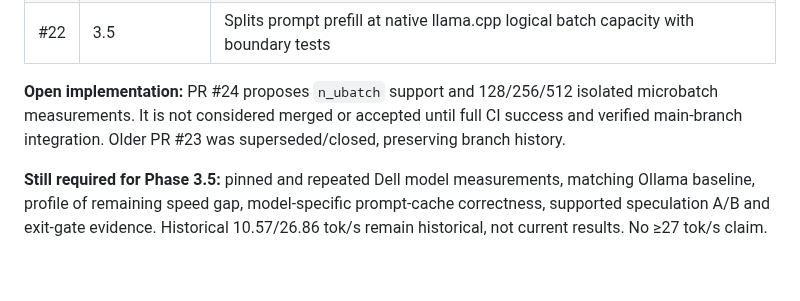
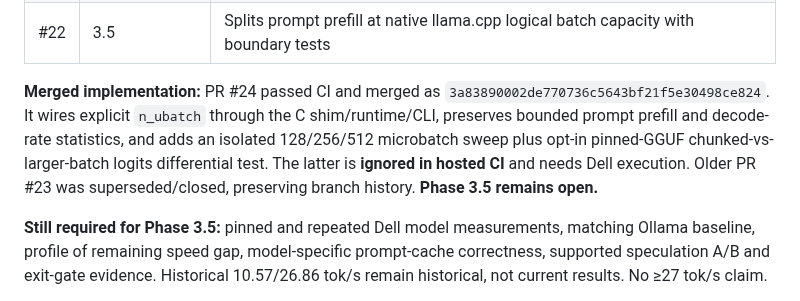
Before and after one commit to andreipath26/KILN, a Markdown page: KILN MASTER ROADMAP AND RULES SET.md, the part around the change. GitHub-like rendering; blank space fills up the shorter version.

Commit message:
docs(roadmap): record validated microbatch merge and outstanding Dell parity

```diff
--- a/KILN MASTER ROADMAP AND RULES SET.md
+++ b/KILN MASTER ROADMAP AND RULES SET.md
@@ -362,7 +362,7 @@ The following changes are **merged to the default branch**, with CI successful o
 | #21 | 3.5 | Separates sampled output rate, actual decode-forward rate, and response rate including prefill |
 | #22 | 3.5 | Splits prompt prefill at native llama.cpp logical batch capacity with boundary tests |
 
-**Open implementation:** PR #24 proposes `n_ubatch` support and 128/256/512 isolated microbatch measurements. It is not considered merged or accepted until full CI success and verified main-branch integration. Older PR #23 was superseded/closed, preserving branch history.
+**Merged implementation:** PR #24 passed CI and merged as `3a83890002de770736c5643bf21f5e30498ce824`. It wires explicit `n_ubatch` through the C shim/runtime/CLI, preserves bounded prompt prefill and decode-rate statistics, and adds an isolated 128/256/512 microbatch sweep plus opt-in pinned-GGUF chunked-vs-larger-batch logits differential test. The latter is **ignored in hosted CI** and needs Dell execution. Older PR #23 was superseded/closed, preserving branch history. **Phase 3.5 remains open.**
 
 **Still required for Phase 3.5:** pinned and repeated Dell model measurements, matching Ollama baseline, profile of remaining speed gap, model-specific prompt-cache correctness, supported speculation A/B and exit-gate evidence. Historical 10.57/26.86 tok/s remain historical, not current results. No ≥27 tok/s claim.
 
```
